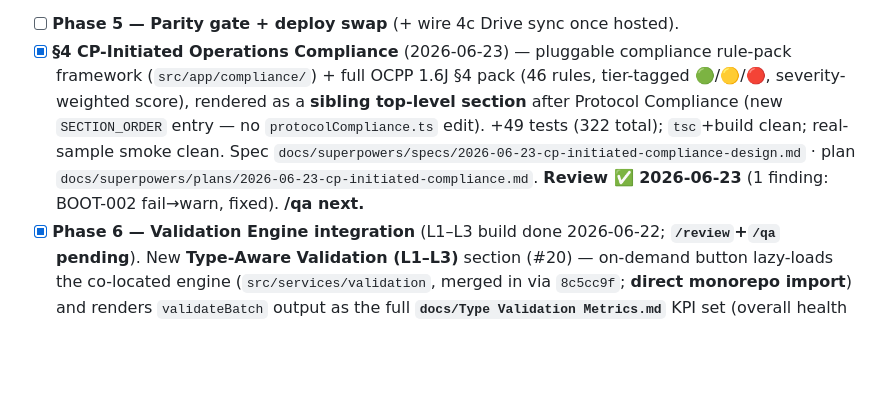
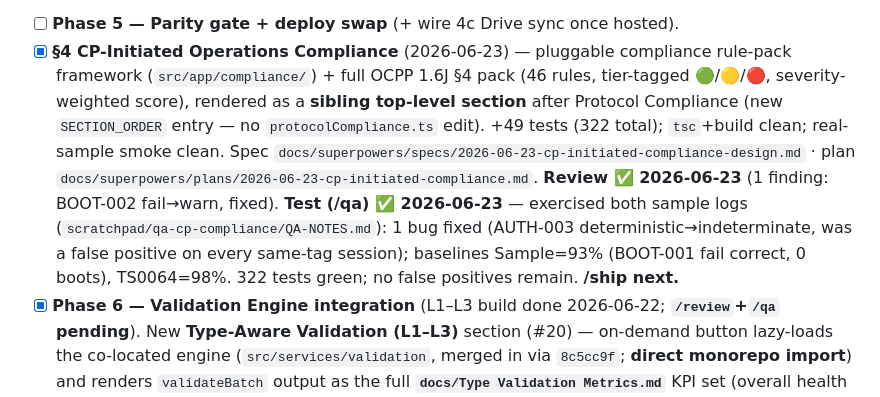
Before and after one commit to spsrathore-code/ocpp-parser, a Markdown page: skills/WORKFLOW.md, the part around the change. GitHub-like rendering; blank space fills up the shorter version.

Commit message:
docs(workflow): §4 compliance — Test (/qa) phase complete

```diff
--- a/skills/WORKFLOW.md
+++ b/skills/WORKFLOW.md
@@ -72,7 +72,7 @@ until parity proven (Phase 5). Build runs as phased sub-cycles (0–5).
   - [x] **Phase 4d — Session Timeline** (per-tx 4-tab modal) — `src/app/render/timeline/`: `timelineData.ts` (pure `getTimelineDataForTx` + `tlTime`) · `sessionTimeline.ts` (dark modal + 4-tab bar + Chart.js destroy-on-switch lifecycle + `wireTimelineButtons`) · `tabSession.ts` (HTML/CSS: metadata card, anomaly badges, segmented bar, 10 markers, stage chips) · `tabEnergy.ts` (Chart.js SoC+Energy dual-axis, context points) · `tabStatus.ts` (HTML/CSS swimlanes + marker lines + legend) · `tabTelemetry.ts` (Chart.js power + temp w/ breach points). "📊 Timeline" button added to Transaction Summary rows (additive — `renderTransactionSummary` already had `r.messages`/`r.transactions`). +37 tests (223 total); `tsc` + `vite build` clean (Chart.js code-split). Faithful port of legacy 7386–7931. **Drift: 10 markers, no Phantom (legacy-canonical; spec FR-215 says 11).** Modal dark-only by parity. Tasks 1–4 via subagent-driven; Tasks 5–6 inline (cost). Plan `docs/superpowers/plans/2026-06-21-parser-phase4d-session-timeline.md`.
   - [ ] **Phase 4e — API download** (EVSE folder-save + progress) — ⏸️ **PARKED 2026-06-21** (user decision). §18.4, A.1.
 - [ ] **Phase 5 — Parity gate + deploy swap** (+ wire 4c Drive sync once hosted).
-- [x] **§4 CP-Initiated Operations Compliance** (2026-06-23) — pluggable compliance rule-pack framework (`src/app/compliance/`) + full OCPP 1.6J §4 pack (46 rules, tier-tagged 🟢/🟡/🔴, severity-weighted score), rendered as a **sibling top-level section** after Protocol Compliance (new `SECTION_ORDER` entry — no `protocolCompliance.ts` edit). +49 tests (322 total); `tsc`+build clean; real-sample smoke clean. Spec `docs/superpowers/specs/2026-06-23-cp-initiated-compliance-design.md` · plan `docs/superpowers/plans/2026-06-23-cp-initiated-compliance.md`. **Review ✅ 2026-06-23** (1 finding: BOOT-002 fail→warn, fixed). **/qa next.**
+- [x] **§4 CP-Initiated Operations Compliance** (2026-06-23) — pluggable compliance rule-pack framework (`src/app/compliance/`) + full OCPP 1.6J §4 pack (46 rules, tier-tagged 🟢/🟡/🔴, severity-weighted score), rendered as a **sibling top-level section** after Protocol Compliance (new `SECTION_ORDER` entry — no `protocolCompliance.ts` edit). +49 tests (322 total); `tsc`+build clean; real-sample smoke clean. Spec `docs/superpowers/specs/2026-06-23-cp-initiated-compliance-design.md` · plan `docs/superpowers/plans/2026-06-23-cp-initiated-compliance.md`. **Review ✅ 2026-06-23** (1 finding: BOOT-002 fail→warn, fixed). **Test (/qa) ✅ 2026-06-23** — exercised both sample logs (`scratchpad/qa-cp-compliance/QA-NOTES.md`): 1 bug fixed (AUTH-003 deterministic→indeterminate, was a false positive on every same-tag session); baselines Sample=93% (BOOT-001 fail correct, 0 boots), TS0064=98%. 322 tests green; no false positives remain. **/ship next.**
 - [x] **Phase 6 — Validation Engine integration** (L1–L3 build done 2026-06-22; **`/review`+`/qa` pending**). New **Type-Aware Validation (L1–L3)** section (#20) — on-demand button lazy-loads the co-located engine (`src/services/validation`, merged in via `8c5cc9f`; **direct monorepo import**) and renders `validateBatch` output as the full **`docs/Type Validation Metrics.md`** KPI set (overall health · L1 by frame-type · L2 missing/type/enum + top action · L3 match rate · orphans · latency Avg/Min/Max/P95/P99 + timeout rate + status · action-wise Calls/Success/Errors/RTT · weighted compliance score) via pure `render/sections/validationMetrics.ts`. Engine code-splits (typed-ocpp ~509 kB lazy; main bundle ~206 kB); violations rendered as textContent (engine /cso). **270 tests**; `tsc`+build clean. Skill chain: Think (`TYPEVALIDATION.md`) + Plan (`/plan-eng-review` arch doc) ✅; Review/Test pending. L4 = engine Phase 2 (stub).
 
 ### Key outputs
```
